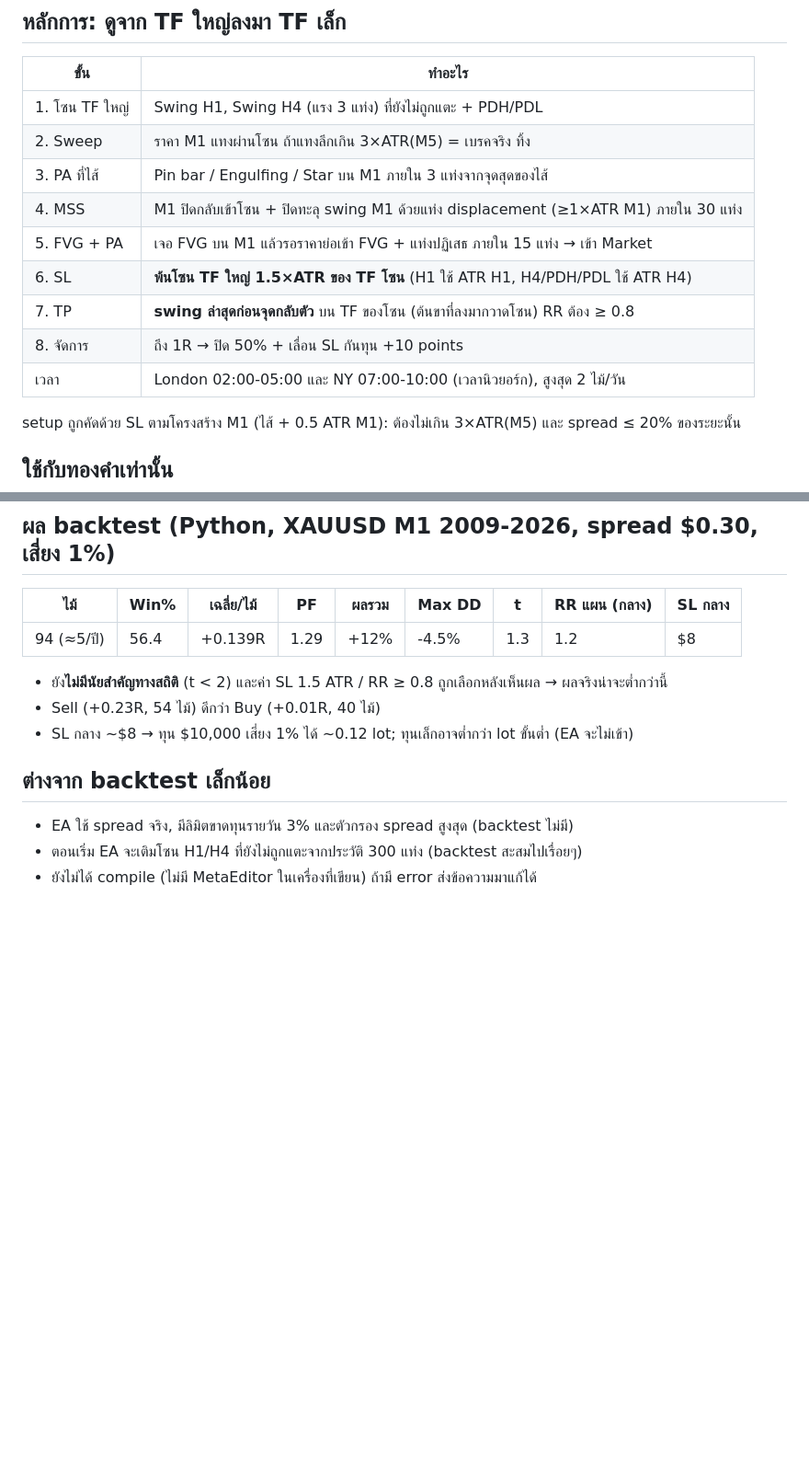
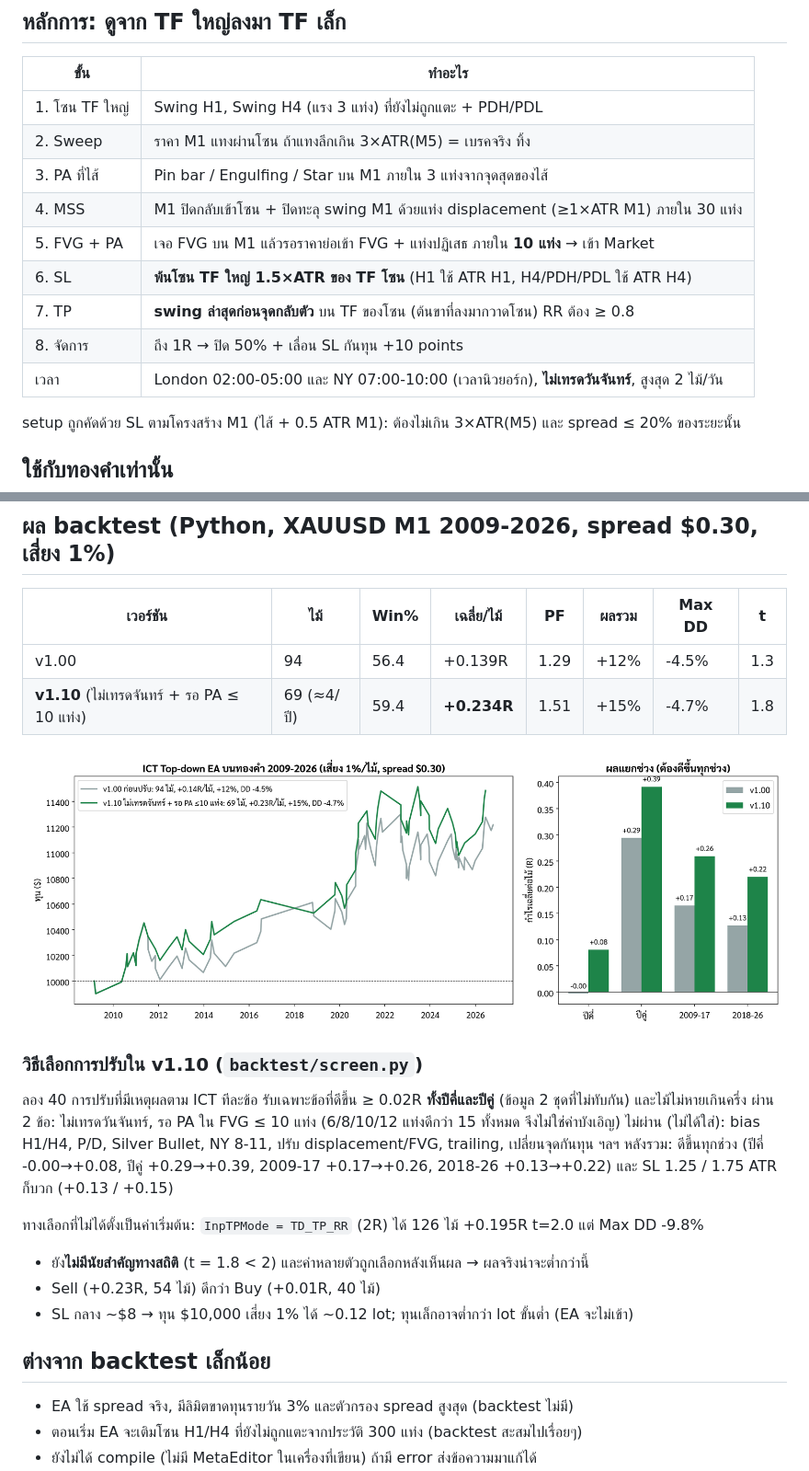
Before and after one commit to ninthirathon-coder/Eash, a Markdown page: MQL5/Experts/README_ICT_TopDown_EA.md, 2 parts joined by grey strips. Shown at 92% size. Drawn GitHub-style; pictures changed too: backtest/topdown_v110.png (added); blank space fills up the shorter version.

```diff
--- a/MQL5/Experts/README_ICT_TopDown_EA.md
+++ b/MQL5/Experts/README_ICT_TopDown_EA.md
@@ -10,11 +10,11 @@
 | 2. Sweep | ราคา M1 แทงผ่านโซน ถ้าแทงลึกเกิน 3×ATR(M5) = เบรคจริง ทิ้ง |
 | 3. PA ที่ไส้ | Pin bar / Engulfing / Star บน M1 ภายใน 3 แท่งจากจุดสุดของไส้ |
 | 4. MSS | M1 ปิดกลับเข้าโซน + ปิดทะลุ swing M1 ด้วยแท่ง displacement (≥1×ATR M1) ภายใน 30 แท่ง |
-| 5. FVG + PA | เจอ FVG บน M1 แล้วรอราคาย่อเข้า FVG + แท่งปฏิเสธ ภายใน 15 แท่ง → เข้า Market |
+| 5. FVG + PA | เจอ FVG บน M1 แล้วรอราคาย่อเข้า FVG + แท่งปฏิเสธ ภายใน **10 แท่ง** → เข้า Market |
 | 6. SL | **พ้นโซน TF ใหญ่ 1.5×ATR ของ TF โซน** (H1 ใช้ ATR H1, H4/PDH/PDL ใช้ ATR H4) |
 | 7. TP | **swing ล่าสุดก่อนจุดกลับตัว** บน TF ของโซน (ต้นขาที่ลงมากวาดโซน) RR ต้อง ≥ 0.8 |
 | 8. จัดการ | ถึง 1R → ปิด 50% + เลื่อน SL กันทุน +10 points |
-| เวลา | London 02:00-05:00 และ NY 07:00-10:00 (เวลานิวยอร์ก), สูงสุด 2 ไม้/วัน |
+| เวลา | London 02:00-05:00 และ NY 07:00-10:00 (เวลานิวยอร์ก), **ไม่เทรดวันจันทร์**, สูงสุด 2 ไม้/วัน |
 
 setup ถูกคัดด้วย SL ตามโครงสร้าง M1 (ไส้ + 0.5 ATR M1): ต้องไม่เกิน 3×ATR(M5) และ spread ≤ 20% ของระยะนั้น
 
@@ -29,11 +29,22 @@ EA ตรวจชื่อสัญลักษณ์ตอนเริ่ม
 4. ทอง 3 ทศนิยม: `InpBEPlusPoints` = 100, `InpMaxSpreadPoints` ~ 400-600
 
 ## ผล backtest (Python, XAUUSD M1 2009-2026, spread $0.30, เสี่ยง 1%)
-| ไม้ | Win% | เฉลี่ย/ไม้ | PF | ผลรวม | Max DD | t | RR แผน (กลาง) | SL กลาง |
-|---|---|---|---|---|---|---|---|---|
-| 94 (≈5/ปี) | 56.4 | +0.139R | 1.29 | +12% | -4.5% | 1.3 | 1.2 | $8 |
+| เวอร์ชัน | ไม้ | Win% | เฉลี่ย/ไม้ | PF | ผลรวม | Max DD | t |
+|---|---|---|---|---|---|---|---|
+| v1.00 | 94 | 56.4 | +0.139R | 1.29 | +12% | -4.5% | 1.3 |
+| **v1.10** (ไม่เทรดจันทร์ + รอ PA ≤ 10 แท่ง) | 69 (≈4/ปี) | 59.4 | **+0.234R** | 1.51 | +15% | -4.7% | 1.8 |
 
-- ยัง**ไม่มีนัยสำคัญทางสถิติ** (t < 2) และค่า SL 1.5 ATR / RR ≥ 0.8 ถูกเลือกหลังเห็นผล → ผลจริงน่าจะต่ำกว่านี้
+![v1.10](../../backtest/topdown_v110.png)
+
+### วิธีเลือกการปรับใน v1.10 (`backtest/screen.py`)
+ลอง 40 การปรับที่มีเหตุผลตาม ICT ทีละข้อ รับเฉพาะข้อที่ดีขึ้น ≥ 0.02R **ทั้งปีคี่และปีคู่** (ข้อมูล 2 ชุดที่ไม่ทับกัน) และไม้ไม่หายเกินครึ่ง
+ผ่าน 2 ข้อ: ไม่เทรดวันจันทร์, รอ PA ใน FVG ≤ 10 แท่ง (6/8/10/12 แท่งดีกว่า 15 ทั้งหมด จึงไม่ใช่ค่าบังเอิญ)
+ไม่ผ่าน (ไม่ได้ใส่): bias H1/H4, P/D, Silver Bullet, NY 8-11, ปรับ displacement/FVG, trailing, เปลี่ยนจุดกันทุน ฯลฯ
+หลังรวม: ดีขึ้นทุกช่วง (ปีคี่ -0.00→+0.08, ปีคู่ +0.29→+0.39, 2009-17 +0.17→+0.26, 2018-26 +0.13→+0.22) และ SL 1.25 / 1.75 ATR ก็บวก (+0.13 / +0.15)
+
+ทางเลือกที่ไม่ได้ตั้งเป็นค่าเริ่มต้น: `InpTPMode = TD_TP_RR` (2R) ได้ 126 ไม้ +0.195R t=2.0 แต่ Max DD -9.8%
+
+- ยัง**ไม่มีนัยสำคัญทางสถิติ** (t = 1.8 < 2) และค่าหลายตัวถูกเลือกหลังเห็นผล → ผลจริงน่าจะต่ำกว่านี้
 - Sell (+0.23R, 54 ไม้) ดีกว่า Buy (+0.01R, 40 ไม้)
 - SL กลาง ~$8 → ทุน $10,000 เสี่ยง 1% ได้ ~0.12 lot; ทุนเล็กอาจต่ำกว่า lot ขั้นต่ำ (EA จะไม่เข้า)
 
```
Also changed, not shown: CHECKPOINT.md (+3 -0 lines), 4 other files.
